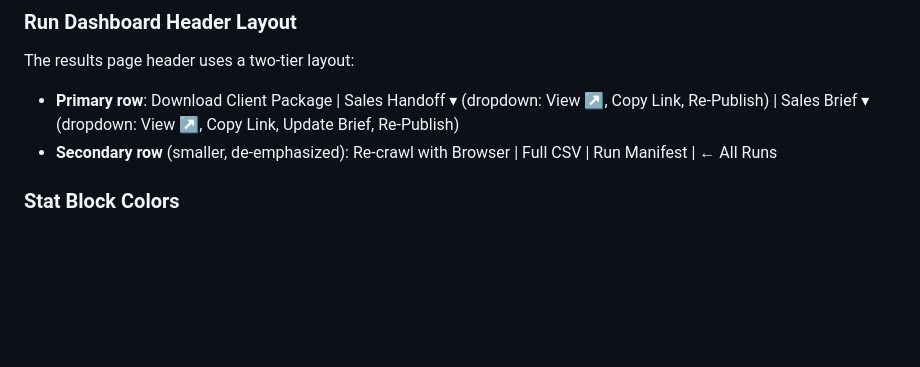
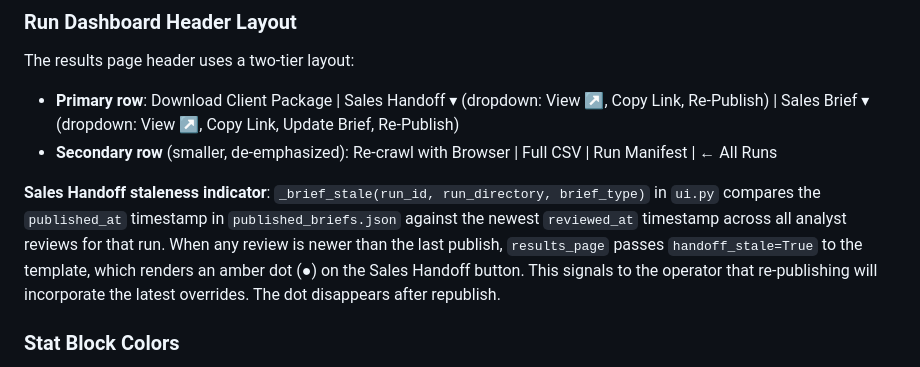
Before and after one commit to Bullseye-Medical-Intelligence/enrichment-pipeline, a Markdown page: pipeline-api/CLAUDE.md, the part around the change. Rendered like a GitHub page; blank space fills up the shorter version.

```diff
--- a/pipeline-api/CLAUDE.md
+++ b/pipeline-api/CLAUDE.md
@@ -174,6 +174,8 @@ Do not build React integration unless that decision is explicitly reversed.
 The results page header uses a two-tier layout:
 - **Primary row**: Download Client Package | Sales Handoff ▾ (dropdown: View ↗, Copy Link, Re-Publish) | Sales Brief ▾ (dropdown: View ↗, Copy Link, Update Brief, Re-Publish)
 - **Secondary row** (smaller, de-emphasized): Re-crawl with Browser | Full CSV | Run Manifest | ← All Runs
+
+**Sales Handoff staleness indicator**: `_brief_stale(run_id, run_directory, brief_type)` in `ui.py` compares the `published_at` timestamp in `published_briefs.json` against the newest `reviewed_at` timestamp across all analyst reviews for that run. When any review is newer than the last publish, `results_page` passes `handoff_stale=True` to the template, which renders an amber dot (●) on the Sales Handoff button. This signals to the operator that re-publishing will incorporate the latest overrides. The dot disappears after republish.
 
 ### Stat Block Colors
 Each tier stat block has a distinct solid background color: Bullseye=dark red (`#b91c1c`), Needs Verification=dark amber (`#b45309`), Contender=dark terracotta (`#9a3823`), Manual Review=slate (`#475569`), Excluded=near-black blue-gray (`#1e2530`), Pending Review=purple (`#5b21b6`). Excluded records are not counted in Pending Review (they require no QC sign-off unless reclassified).
```
Also changed, not shown: PIPELINE.md (+11 -1 lines).
